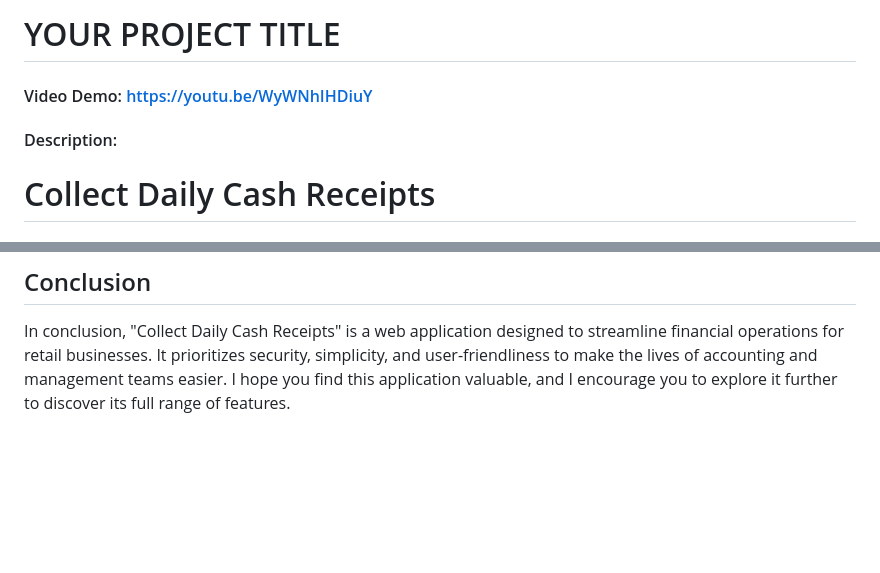
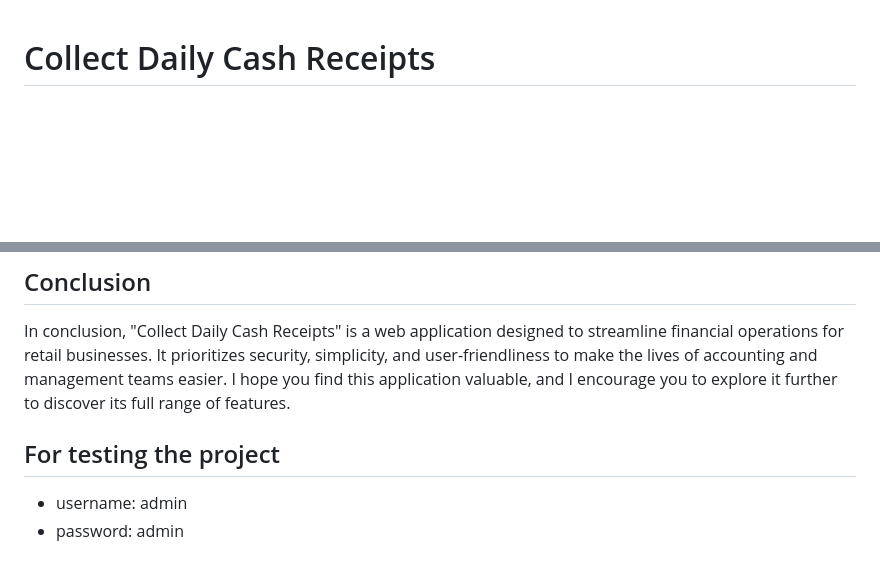
Before and after one commit to salehitayem/CollectDailyCashReceipts, a Markdown page: README.md, 2 parts joined by grey strips. Drawn GitHub-style; blank space fills up the shorter version.

```diff
--- a/README.md
+++ b/README.md
@@ -1,6 +1,3 @@
-# YOUR PROJECT TITLE
-#### Video Demo:  <https://youtu.be/WyWNhIHDiuY>
-#### Description:
 # Collect Daily Cash Receipts
 
 ## Introduction
@@ -40,3 +37,7 @@ While developing this project, I made certain design choices to ensure its effec
 ## Conclusion
 
 In conclusion, "Collect Daily Cash Receipts" is a web application designed to streamline financial operations for retail businesses. It prioritizes security, simplicity, and user-friendliness to make the lives of accounting and management teams easier. I hope you find this application valuable, and I encourage you to explore it further to discover its full range of features.
+
+## For testing the project
+- username: admin
+- password: admin
```
